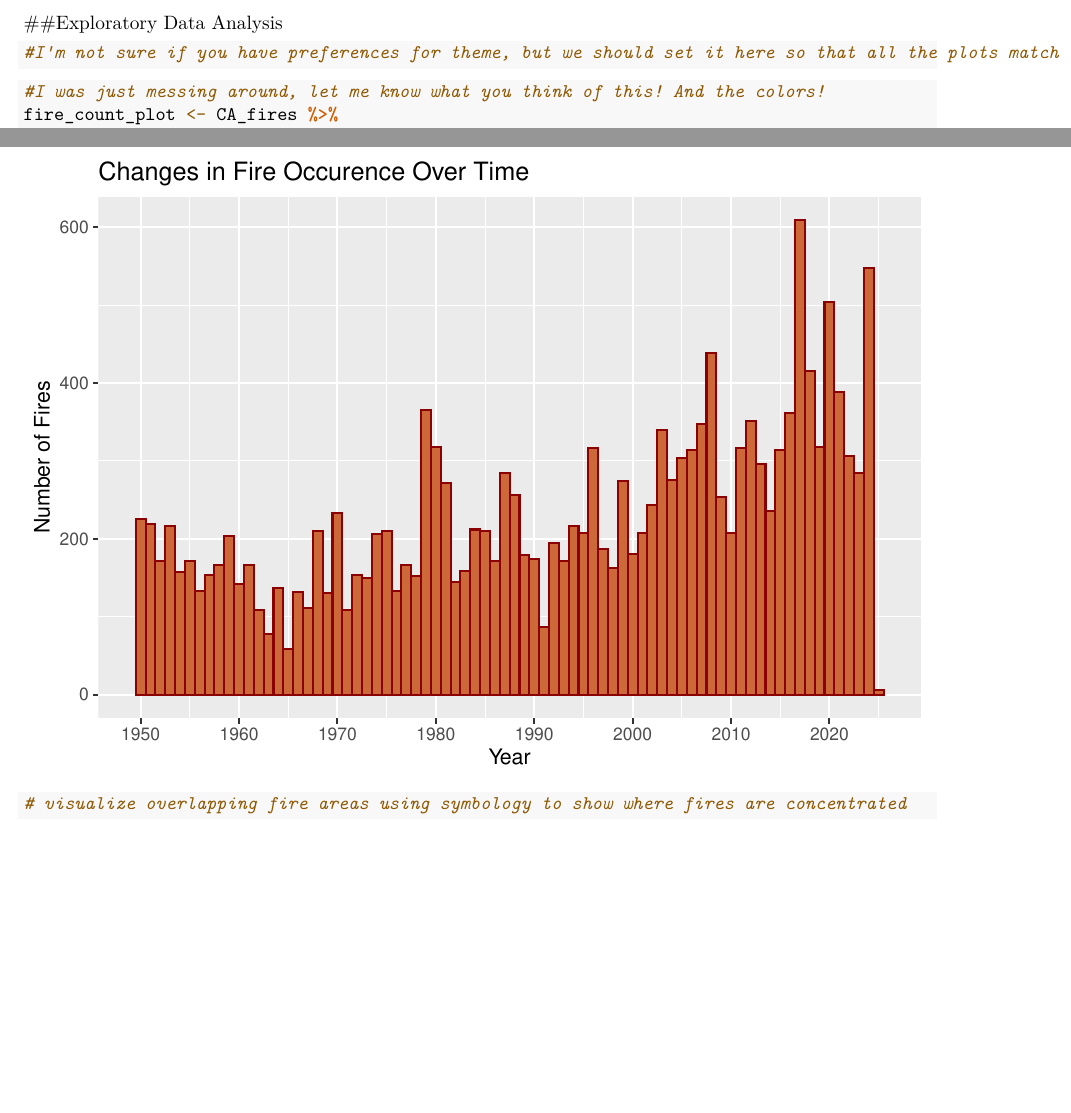
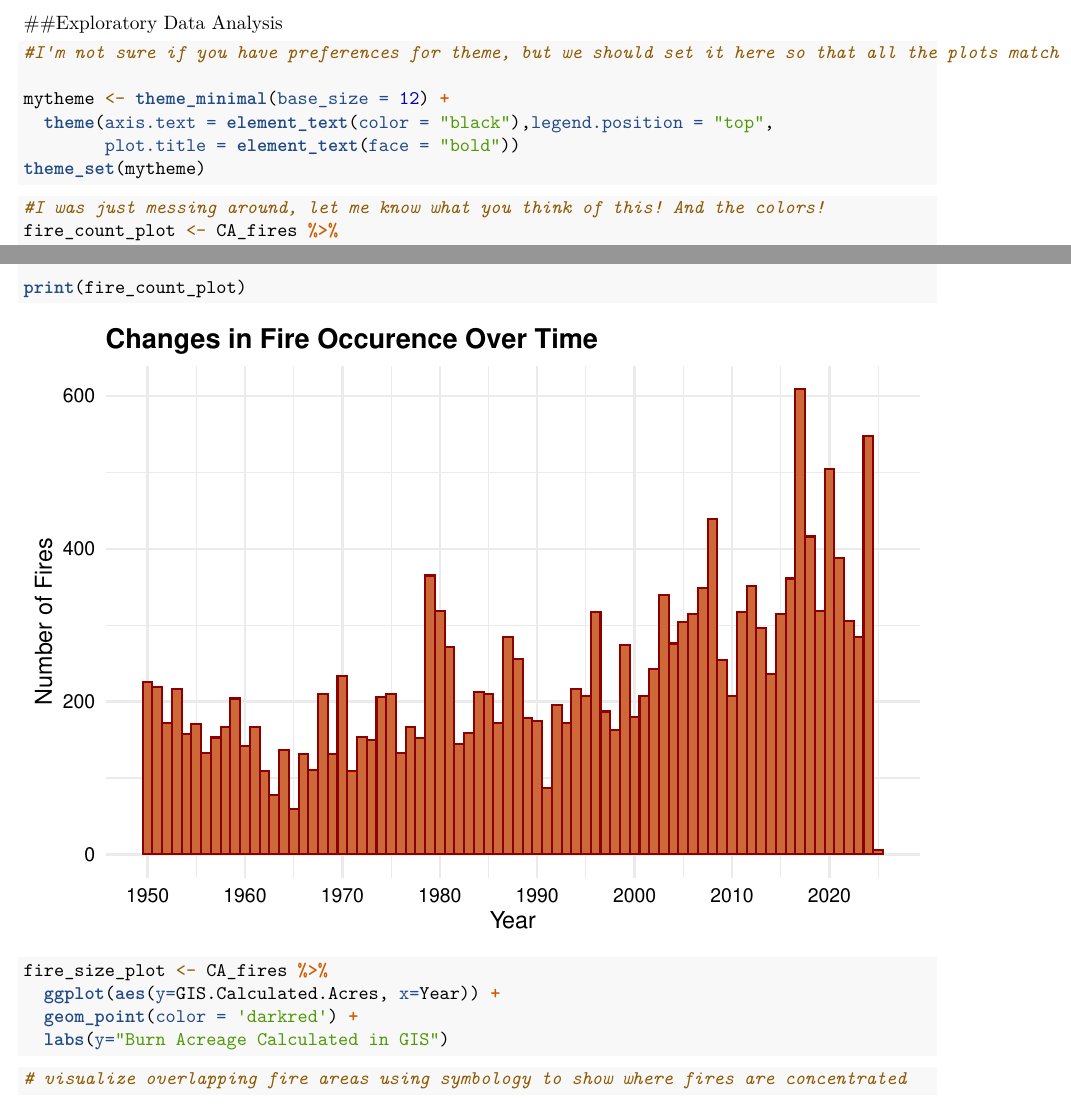
Before and after one commit to skyvolz/SkyVolz_BriannaKarson, an R Markdown document (ENV_782_Final_Volz_Karson.Rmd): two parts of pages 1 and 2 of 2, joined at a grey line, cut so that both start at the same text, the shorter picture padded with empty space. Rendered offline with R 4.5, knitr and Pandoc, then LaTeX, with nearby package versions.

Commit message:
edit theme and fire size plot

````diff
--- a/ENV_782_Final_Volz_Karson.Rmd
+++ b/ENV_782_Final_Volz_Karson.Rmd
@@ -71,6 +71,11 @@ CA_fires <- CA_fires %>%
 ##Exploratory Data Analysis
 ```{r theme set}
 #I'm not sure if you have preferences for theme, but we should set it here so that all the plots match
+
+mytheme <- theme_minimal(base_size = 12) +
+  theme(axis.text = element_text(color = "black"),legend.position = "top",
+        plot.title = element_text(face = "bold"))
+theme_set(mytheme)
 ```
 
 ```{r histogram of fire counts}
@@ -89,7 +94,10 @@ print(fire_count_plot)
 ```
 
 ```{r histogram of fire burn areas}
-
+fire_size_plot <- CA_fires %>%
+  ggplot(aes(y=GIS.Calculated.Acres, x=Year)) +
+  geom_point(color = 'darkred') +
+  labs(y="Burn Acreage Calculated in GIS")
 ```
 
 ```{r box plots of fire causes}
````
